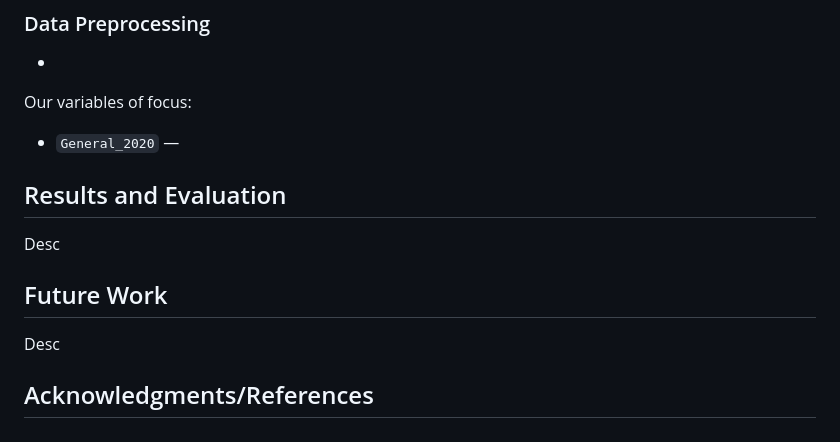
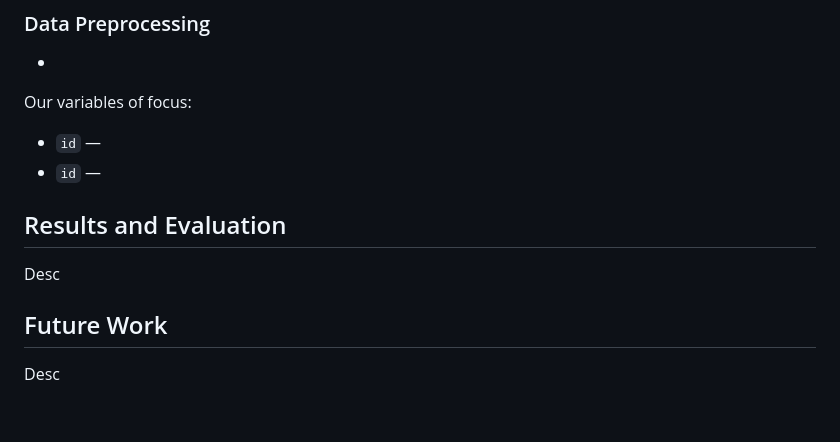
Before and after one commit to bche3/AirBnB-Housing-Price-Prediction-Project, a Markdown page: README.md, the part around the change. GitHub-like rendering.

```diff
--- a/README.md
+++ b/README.md
@@ -44,7 +44,8 @@ Predicted housing prices on Airbnb Los Angeles houses dataset by training and be
 
 Our variables of focus:
 
-- `General_2020` —
+- `id` —
+- `id` —
 
 ## Results and Evaluation
 Desc
@@ -52,8 +53,6 @@ Desc
 ## Future Work
 Desc
 
-## Acknowledgments/References
--
 
 <!--
 ## Code structure
```
